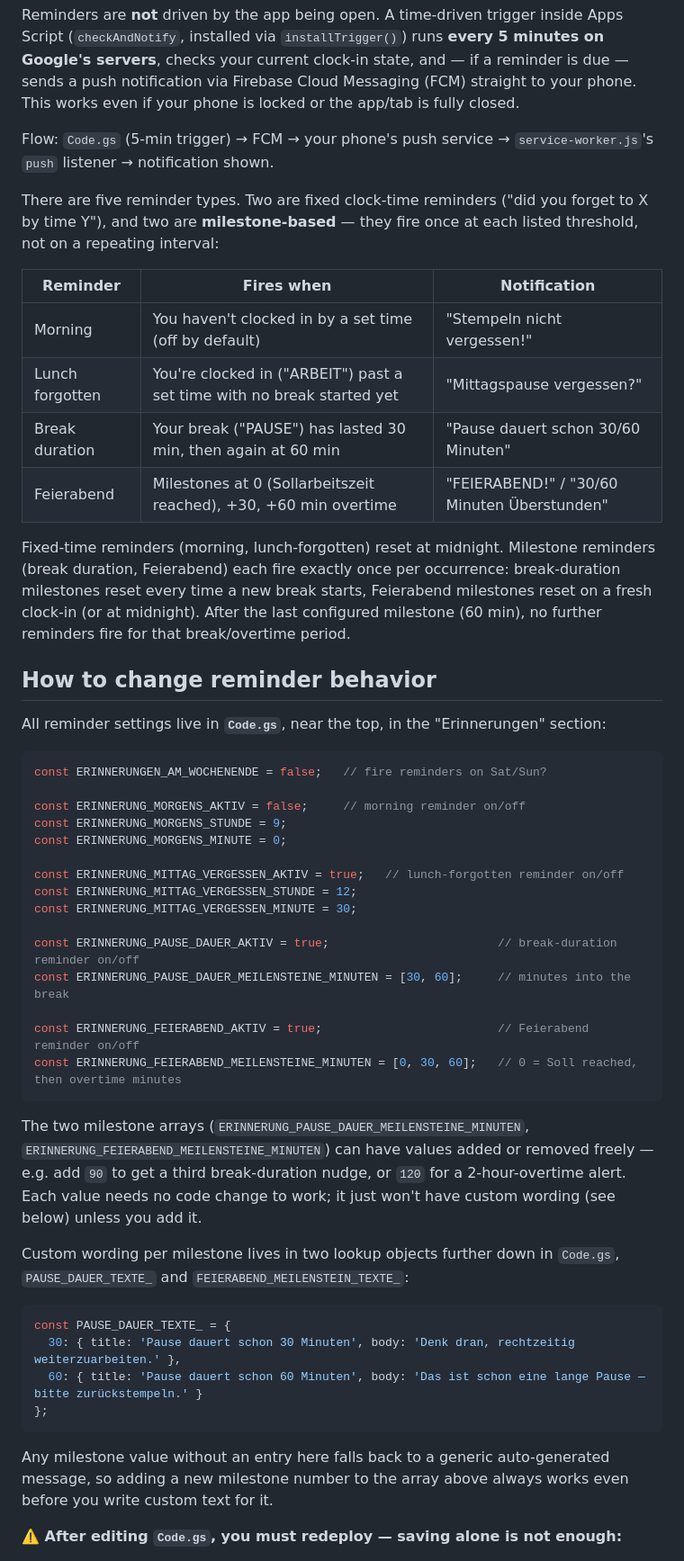
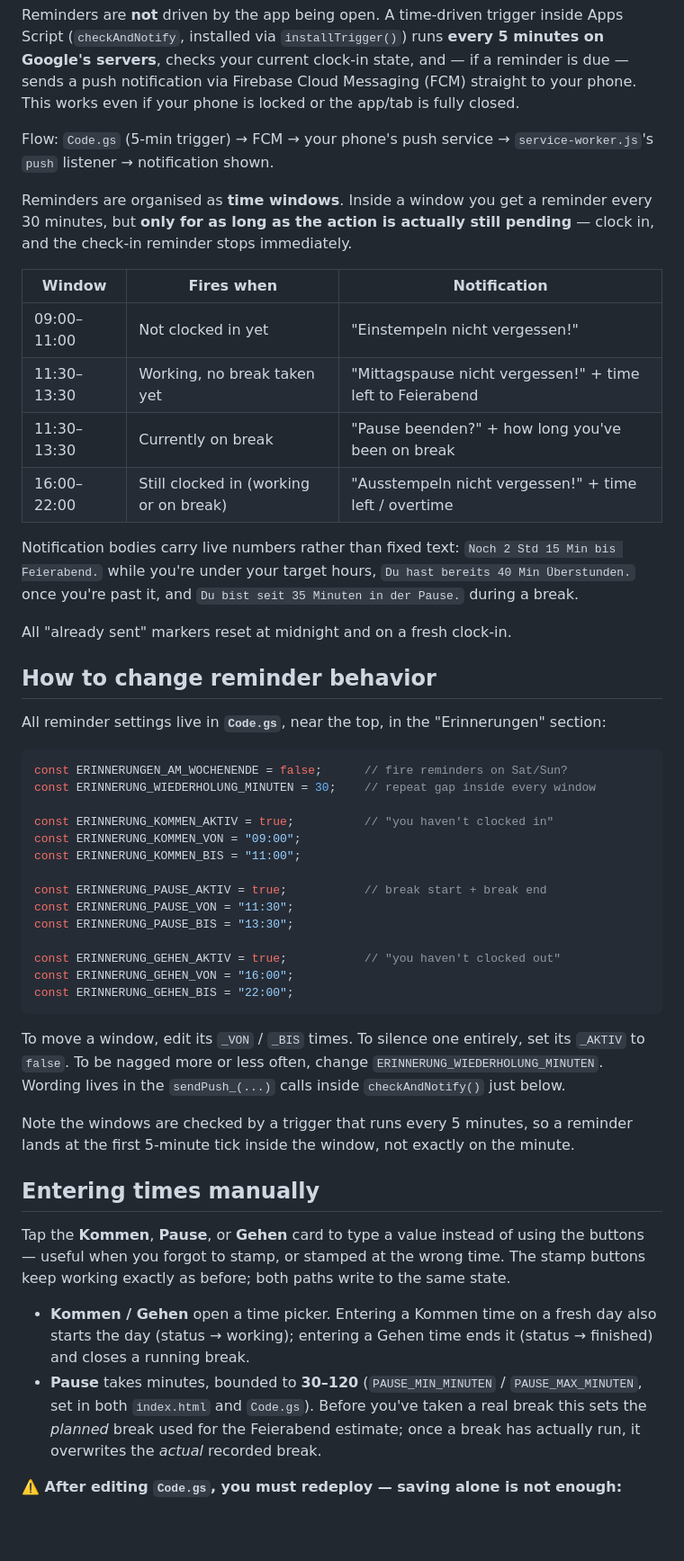
Before and after one commit to obitusde/badging, a Markdown page: README.md, the part around the change. Shown at 90% size. Rendered like a GitHub page; blank space fills up the shorter version.

Commit message:
Update README for time-window reminders and manual time entry

````diff
--- a/README.md
+++ b/README.md
@@ -8,51 +8,50 @@ Reminders are **not** driven by the app being open. A time-driven trigger inside
 
 Flow: `Code.gs` (5-min trigger) → FCM → your phone's push service → `service-worker.js`'s `push` listener → notification shown.
 
-There are five reminder types. Two are fixed clock-time reminders ("did you forget to X by time Y"), and two are **milestone-based** — they fire once at each listed threshold, not on a repeating interval:
+Reminders are organised as **time windows**. Inside a window you get a reminder every 30 minutes, but **only for as long as the action is actually still pending** — clock in, and the check-in reminder stops immediately.
 
-| Reminder | Fires when | Notification |
+| Window | Fires when | Notification |
 |---|---|---|
-| Morning | You haven't clocked in by a set time (off by default) | "Stempeln nicht vergessen!" |
-| Lunch forgotten | You're clocked in ("ARBEIT") past a set time with no break started yet | "Mittagspause vergessen?" |
-| Break duration | Your break ("PAUSE") has lasted 30 min, then again at 60 min | "Pause dauert schon 30/60 Minuten" |
-| Feierabend | Milestones at 0 (Sollarbeitszeit reached), +30, +60 min overtime | "FEIERABEND!" / "30/60 Minuten Überstunden" |
+| 09:00–11:00 | Not clocked in yet | "Einstempeln nicht vergessen!" |
+| 11:30–13:30 | Working, no break taken yet | "Mittagspause nicht vergessen!" + time left to Feierabend |
+| 11:30–13:30 | Currently on break | "Pause beenden?" + how long you've been on break |
+| 16:00–22:00 | Still clocked in (working or on break) | "Ausstempeln nicht vergessen!" + time left / overtime |
 
-Fixed-time reminders (morning, lunch-forgotten) reset at midnight. Milestone reminders (break duration, Feierabend) each fire exactly once per occurrence: break-duration milestones reset every time a new break starts, Feierabend milestones reset on a fresh clock-in (or at midnight). After the last configured milestone (60 min), no further reminders fire for that break/overtime period.
+Notification bodies carry live numbers rather than fixed text: `Noch 2 Std 15 Min bis Feierabend.` while you're under your target hours, `Du hast bereits 40 Min Überstunden.` once you're past it, and `Du bist seit 35 Minuten in der Pause.` during a break.
+
+All "already sent" markers reset at midnight and on a fresh clock-in.
 
 ## How to change reminder behavior
 
 All reminder settings live in **`Code.gs`**, near the top, in the "Erinnerungen" section:
 
 ```js
-const ERINNERUNGEN_AM_WOCHENENDE = false;   // fire reminders on Sat/Sun?
+const ERINNERUNGEN_AM_WOCHENENDE = false;      // fire reminders on Sat/Sun?
+const ERINNERUNG_WIEDERHOLUNG_MINUTEN = 30;    // repeat gap inside every window
 
-const ERINNERUNG_MORGENS_AKTIV = false;     // morning reminder on/off
-const ERINNERUNG_MORGENS_STUNDE = 9;
-const ERINNERUNG_MORGENS_MINUTE = 0;
+const ERINNERUNG_KOMMEN_AKTIV = true;          // "you haven't clocked in"
+const ERINNERUNG_KOMMEN_VON = "09:00";
+const ERINNERUNG_KOMMEN_BIS = "11:00";
 
-const ERINNERUNG_MITTAG_VERGESSEN_AKTIV = true;   // lunch-forgotten reminder on/off
-const ERINNERUNG_MITTAG_VERGESSEN_STUNDE = 12;
-const ERINNERUNG_MITTAG_VERGESSEN_MINUTE = 30;
+const ERINNERUNG_PAUSE_AKTIV = true;           // break start + break end
+const ERINNERUNG_PAUSE_VON = "11:30";
+const ERINNERUNG_PAUSE_BIS = "13:30";
 
-const ERINNERUNG_PAUSE_DAUER_AKTIV = true;                        // break-duration reminder on/off
-const ERINNERUNG_PAUSE_DAUER_MEILENSTEINE_MINUTEN = [30, 60];     // minutes into the break
-
-const ERINNERUNG_FEIERABEND_AKTIV = true;                         // Feierabend reminder on/off
-const ERINNERUNG_FEIERABEND_MEILENSTEINE_MINUTEN = [0, 30, 60];   // 0 = Soll reached, then overtime minutes
+const ERINNERUNG_GEHEN_AKTIV = true;           // "you haven't clocked out"
+const ERINNERUNG_GEHEN_VON = "16:00";
+const ERINNERUNG_GEHEN_BIS = "22:00";
 ```
 
-The two milestone arrays (`ERINNERUNG_PAUSE_DAUER_MEILENSTEINE_MINUTEN`, `ERINNERUNG_FEIERABEND_MEILENSTEINE_MINUTEN`) can have values added or removed freely — e.g. add `90` to get a third break-duration nudge, or `120` for a 2-hour-overtime alert. Each value needs no code change to work; it just won't have custom wording (see below) unless you add it.
+To move a window, edit its `_VON` / `_BIS` times. To silence one entirely, set its `_AKTIV` to `false`. To be nagged more or less often, change `ERINNERUNG_WIEDERHOLUNG_MINUTEN`. Wording lives in the `sendPush_(...)` calls inside `checkAndNotify()` just below.
 
-Custom wording per milestone lives in two lookup objects further down in `Code.gs`, `PAUSE_DAUER_TEXTE_` and `FEIERABEND_MEILENSTEIN_TEXTE_`:
+Note the windows are checked by a trigger that runs every 5 minutes, so a reminder lands at the first 5-minute tick inside the window, not exactly on the minute.
 
-```js
-const PAUSE_DAUER_TEXTE_ = {
-  30: { title: 'Pause dauert schon 30 Minuten', body: 'Denk dran, rechtzeitig weiterzuarbeiten.' },
-  60: { title: 'Pause dauert schon 60 Minuten', body: 'Das ist schon eine lange Pause — bitte zurückstempeln.' }
-};
-```
+## Entering times manually
 
-Any milestone value without an entry here falls back to a generic auto-generated message, so adding a new milestone number to the array above always works even before you write custom text for it.
+Tap the **Kommen**, **Pause**, or **Gehen** card to type a value instead of using the buttons — useful when you forgot to stamp, or stamped at the wrong time. The stamp buttons keep working exactly as before; both paths write to the same state.
+
+- **Kommen / Gehen** open a time picker. Entering a Kommen time on a fresh day also starts the day (status → working); entering a Gehen time ends it (status → finished) and closes a running break.
+- **Pause** takes minutes, bounded to **30–120** (`PAUSE_MIN_MINUTEN` / `PAUSE_MAX_MINUTEN`, set in both `index.html` and `Code.gs`). Before you've taken a real break this sets the *planned* break used for the Feierabend estimate; once a break has actually run, it overwrites the *actual* recorded break.
 
 **⚠️ After editing `Code.gs`, you must redeploy — saving alone is not enough:**
 
````
